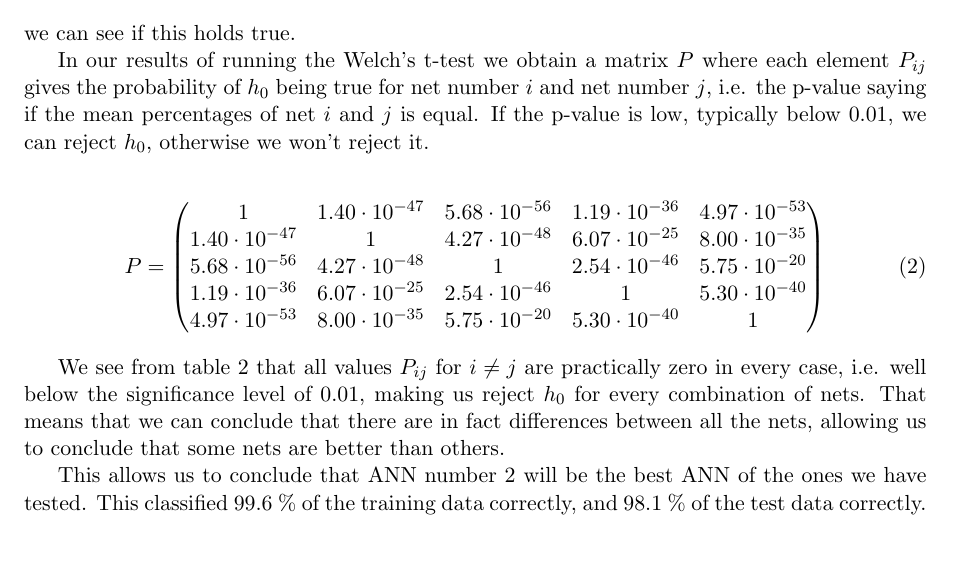
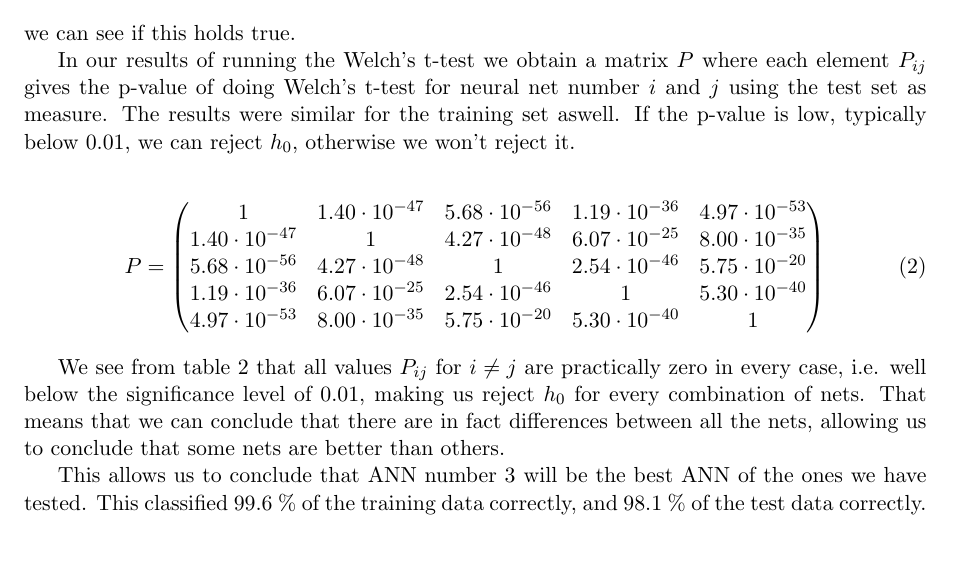
Before and after one commit to jchalvorsen/mnist, a LaTeX document (report.tex): part of page 2 of 2, cut so that both start at the same text. Compiled offline with pdfLaTeX.

Commit message:
update image report

```diff
--- a/report.tex
+++ b/report.tex
@@ -61,7 +61,7 @@ h_0: \textrm{The mean percentages of the ANNs are equal},
 \end{align}
 we can see if this holds true.
 
-In our results of running the Welch's t-test we obtain a matrix $P$ where each element $P_{ij}$ gives the probability of $h_0$ being true for net number $i$ and net number $j$, i.e. the p-value saying if the mean percentages of net $i$ and $j$ is equal. If the p-value is low, typically below 0.01, we can reject $h_0$, otherwise we won't reject it.
+In our results of running the Welch's t-test we obtain a matrix $P$ where each element $P_{ij}$ gives the p-value of doing Welch's t-test for neural net number $i$ and $j$ using the test set as measure. The results were similar for the training set aswell. If the p-value is low, typically below 0.01, we can reject $h_0$, otherwise we won't reject it.
 
 \begin{align} \label{tab:welchTable}
 P = \begin{pmatrix}
@@ -75,6 +75,6 @@ P = \begin{pmatrix}
 
 We see from table \ref{tab:welchTable} that all values $P_{ij}$ for $i \neq j$ are practically zero in every case, i.e. well below the significance level of 0.01, making us reject $h_0$ for every combination of nets. That means that we can conclude that there are in fact differences between all the nets, allowing us to conclude that some nets are better than others.
 
-This allows us to conclude that ANN number 2 will be the best ANN of the ones we have tested. This classified 99.6 \% of the training data correctly, and 98.1 \% of the test data correctly.
+This allows us to conclude that ANN number 3 will be the best ANN of the ones we have tested. This classified 99.6 \% of the training data correctly, and 98.1 \% of the test data correctly.
 
 \end{document}
```
